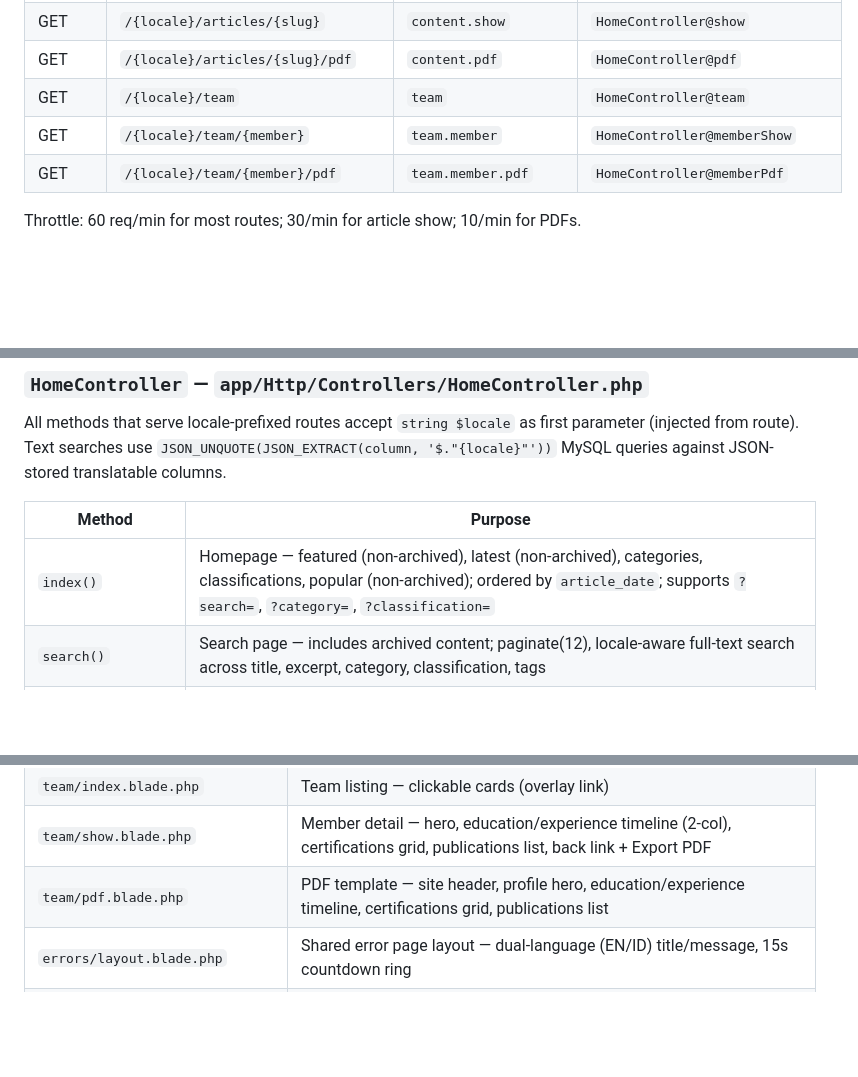
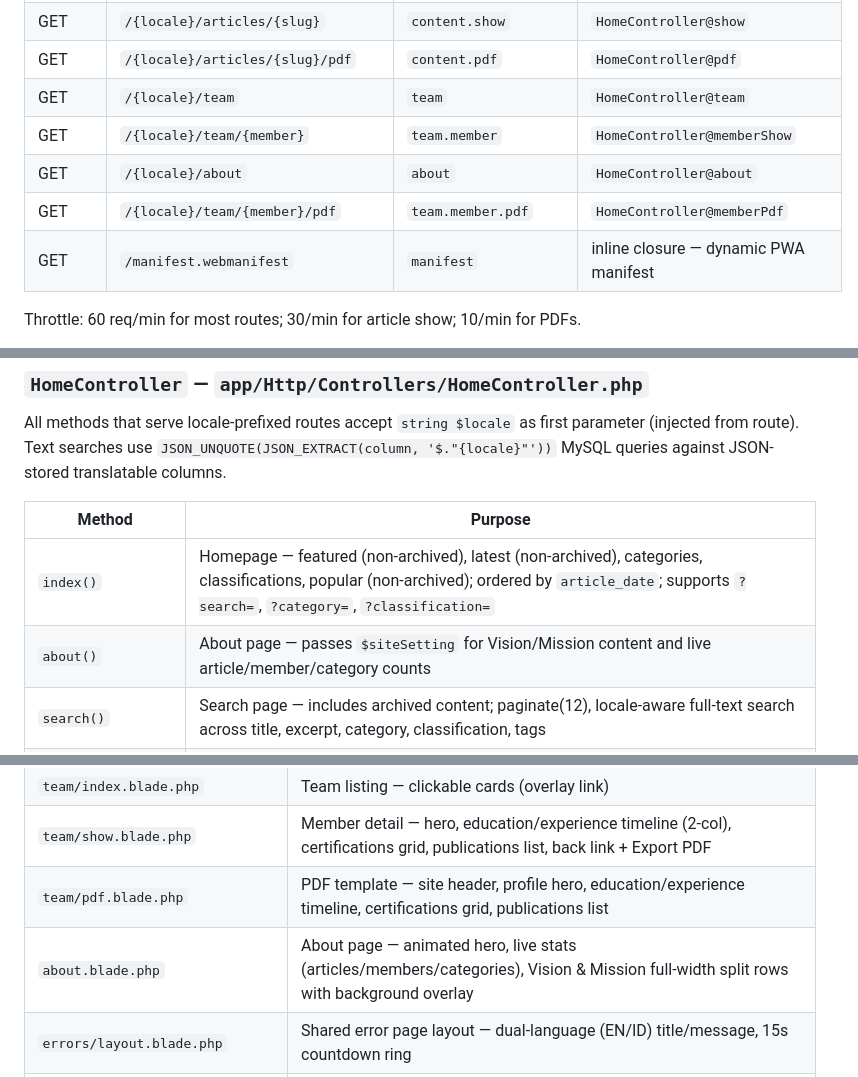
Before and after one commit to stechorosadi/filamentphp, a Markdown page: ARCHITECTURE.md, 3 parts joined by grey strips. GitHub-like rendering; blank space fills up the shorter version.

```diff
--- a/ARCHITECTURE.md
+++ b/ARCHITECTURE.md
@@ -408,7 +449,9 @@ All frontend routes are prefixed with `/{locale}/` (where `locale` is `en` or `i
 | GET | `/{locale}/articles/{slug}/pdf` | `content.pdf` | `HomeController@pdf` |
 | GET | `/{locale}/team` | `team` | `HomeController@team` |
 | GET | `/{locale}/team/{member}` | `team.member` | `HomeController@memberShow` |
+| GET | `/{locale}/about` | `about` | `HomeController@about` |
 | GET | `/{locale}/team/{member}/pdf` | `team.member.pdf` | `HomeController@memberPdf` |
+| GET | `/manifest.webmanifest` | `manifest` | inline closure — dynamic PWA manifest |
 
 Throttle: 60 req/min for most routes; 30/min for article show; 10/min for PDFs.
 
@@ -421,6 +464,7 @@ All methods that serve locale-prefixed routes accept `string $locale` as first p
 | Method | Purpose |
 |---|---|
 | `index()` | Homepage — featured (non-archived), latest (non-archived), categories, classifications, popular (non-archived); ordered by `article_date`; supports `?search=`, `?category=`, `?classification=` |
+| `about()` | About page — passes `$siteSetting` for Vision/Mission content and live article/member/category counts |
 | `search()` | Search page — includes archived content; paginate(12), locale-aware full-text search across title, excerpt, category, classification, tags |
 | `archive()` | Archive page — only `published=true, archived=true` content; ordered by `article_date`; paginate(12) |
 | `category()` | Category page — all published content for that category; paginate(9) |
@@ -470,6 +514,7 @@ All methods that serve locale-prefixed routes accept `string $locale` as first p
 | `team/index.blade.php` | Team listing — clickable cards (overlay link) |
 | `team/show.blade.php` | Member detail — hero, education/experience timeline (2-col), certifications grid, publications list, back link + Export PDF |
 | `team/pdf.blade.php` | PDF template — site header, profile hero, education/experience timeline, certifications grid, publications list |
+| `about.blade.php` | About page — animated hero, live stats (articles/members/categories), Vision & Mission full-width split rows with background overlay |
 | `errors/layout.blade.php` | Shared error page layout — dual-language (EN/ID) title/message, 15s countdown ring |
 | `errors/*.blade.php` | Custom error pages (403, 404, 419, 429, 500, 503) — extend `errors.layout`; standalone (no DB queries) |
 
```
Also changed, not shown: other parts of ARCHITECTURE.md (+48 -2 lines), DOCUMENTATION.md (+37 -6 lines).
